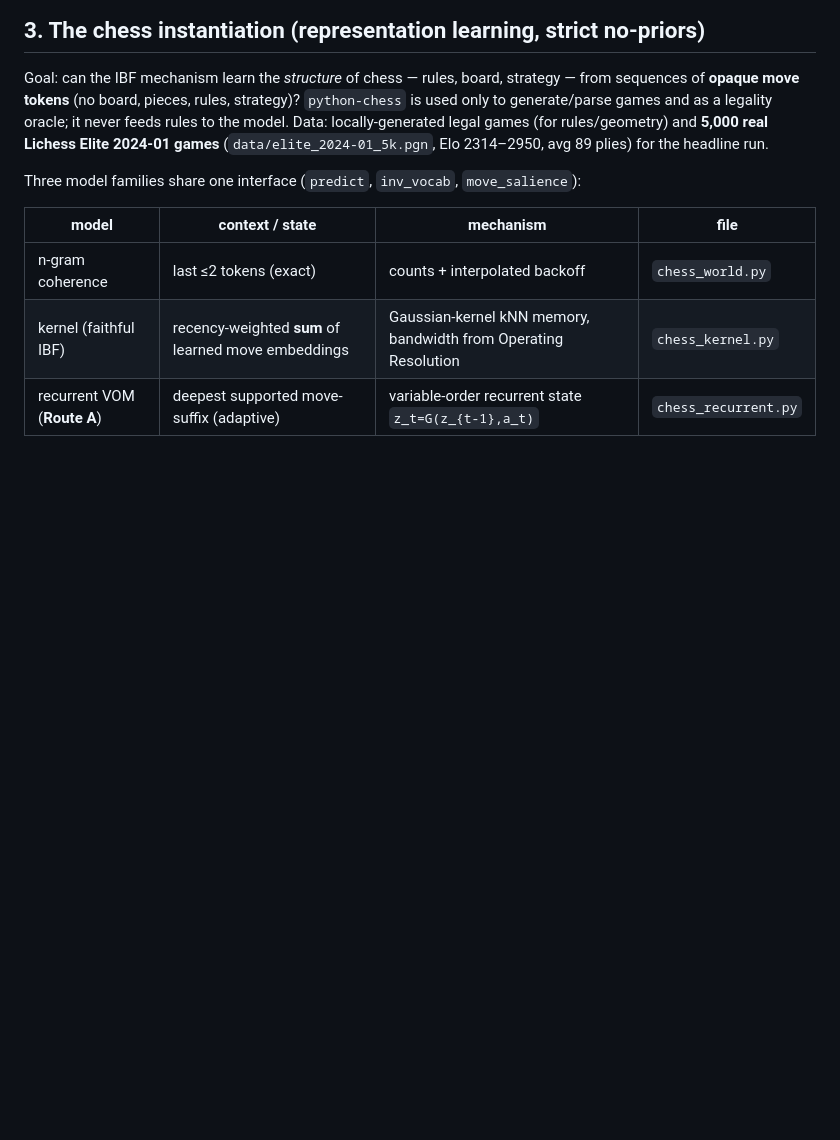
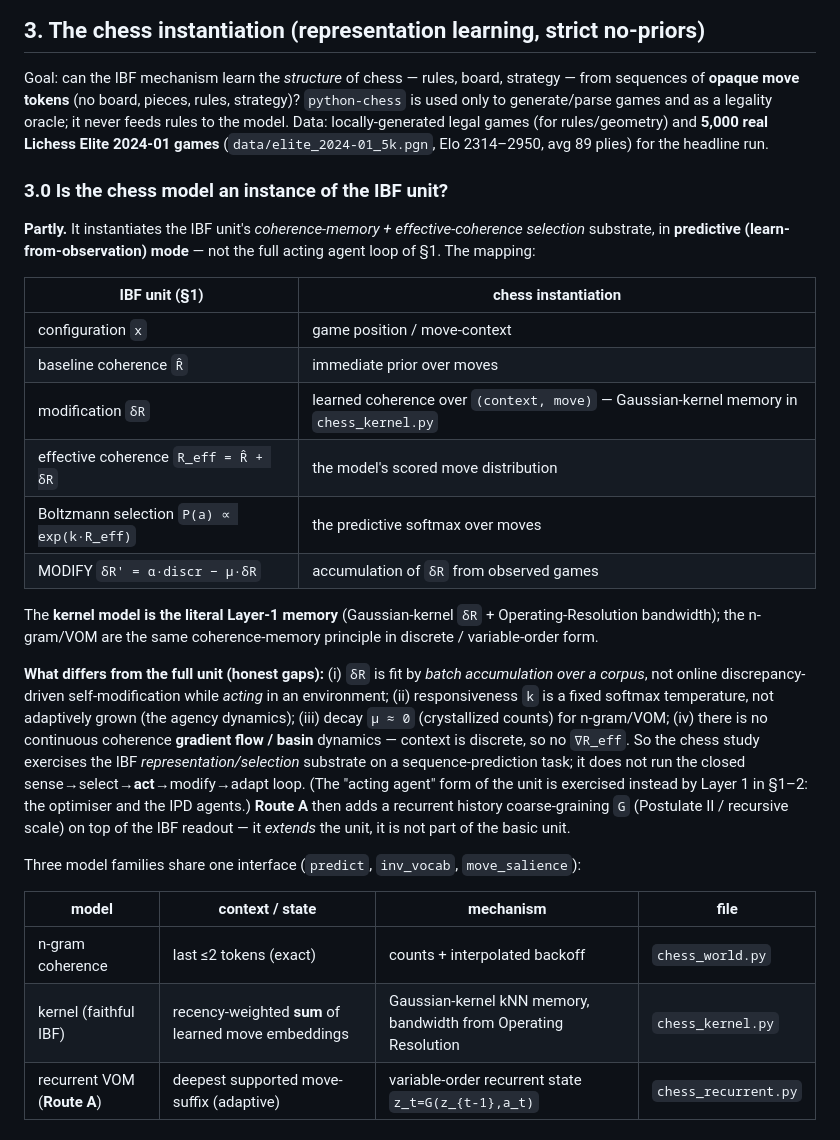
Before and after one commit to negulescu42/information-as-alignment, a Markdown page: mscn/ARCHITECTURE.md, the part around the change. Rendered like a GitHub page; blank space fills up the shorter version.

Commit message:
ARCHITECTURE: clarify how the chess model relates to the IBF unit
Add §3.0: the chess models instantiate the IBF unit's coherence-memory +
effective-coherence-selection substrate in predictive mode (mapping table:
config=context, R_eff=R̂+δR, Boltzmann=predictive softmax, modify=δR accumulation;
kernel model = literal Layer-1 Gaussian-kernel δR). Honest gaps vs the full unit:
batch (not online/acting) modification, fixed k, μ≈0, no gradient-flow/basin
dynamics. The acting-agent form of the unit lives in §1-2 (optimiser, IPD agents).
Route A extends the unit with a recurrent history coarse-graining (Postulate II).

https://claude.ai/code/session_01VJ3LMzZRj19neWotWg2Zbq

```diff
--- a/mscn/ARCHITECTURE.md
+++ b/mscn/ARCHITECTURE.md
@@ -80,6 +80,38 @@ Goal: can the IBF mechanism learn the *structure* of chess — rules, board, str
 never feeds rules to the model. Data: locally-generated legal games (for
 rules/geometry) and **5,000 real Lichess Elite 2024-01 games**
 (`data/elite_2024-01_5k.pgn`, Elo 2314–2950, avg 89 plies) for the headline run.
+
+### 3.0 Is the chess model an instance of the IBF unit?
+
+**Partly.** It instantiates the IBF unit's *coherence-memory + effective-coherence
+selection* substrate, in **predictive (learn-from-observation) mode** — not the full
+acting agent loop of §1. The mapping:
+
+| IBF unit (§1) | chess instantiation |
+|---|---|
+| configuration `x` | game position / move-context |
+| baseline coherence `R̂` | immediate prior over moves |
+| modification `δR` | learned coherence over `(context, move)` — Gaussian-kernel memory in `chess_kernel.py` |
+| effective coherence `R_eff = R̂ + δR` | the model's scored move distribution |
+| Boltzmann selection `P(a) ∝ exp(k·R_eff)` | the predictive softmax over moves |
+| MODIFY `δR' = α·discr − μ·δR` | accumulation of `δR` from observed games |
+
+The **kernel model is the literal Layer-1 memory** (Gaussian-kernel `δR` +
+Operating-Resolution bandwidth); the n-gram/VOM are the same coherence-memory
+principle in discrete / variable-order form.
+
+**What differs from the full unit (honest gaps):** (i) `δR` is fit by *batch
+accumulation over a corpus*, not online discrepancy-driven self-modification while
+*acting* in an environment; (ii) responsiveness `k` is a fixed softmax temperature,
+not adaptively grown (the agency dynamics); (iii) decay `μ ≈ 0` (crystallized counts)
+for n-gram/VOM; (iv) there is no continuous coherence **gradient flow / basin**
+dynamics — context is discrete, so no `∇R_eff`. So the chess study exercises the IBF
+*representation/selection* substrate on a sequence-prediction task; it does not run
+the closed sense→select→**act**→modify→adapt loop. (The "acting agent" form of the
+unit is exercised instead by Layer 1 in §1–2: the optimiser and the IPD agents.)
+**Route A** then adds a recurrent history coarse-graining `G` (Postulate II /
+recursive scale) on top of the IBF readout — it *extends* the unit, it is not part of
+the basic unit.
 
 Three model families share one interface (`predict`, `inv_vocab`, `move_salience`):
 
```
